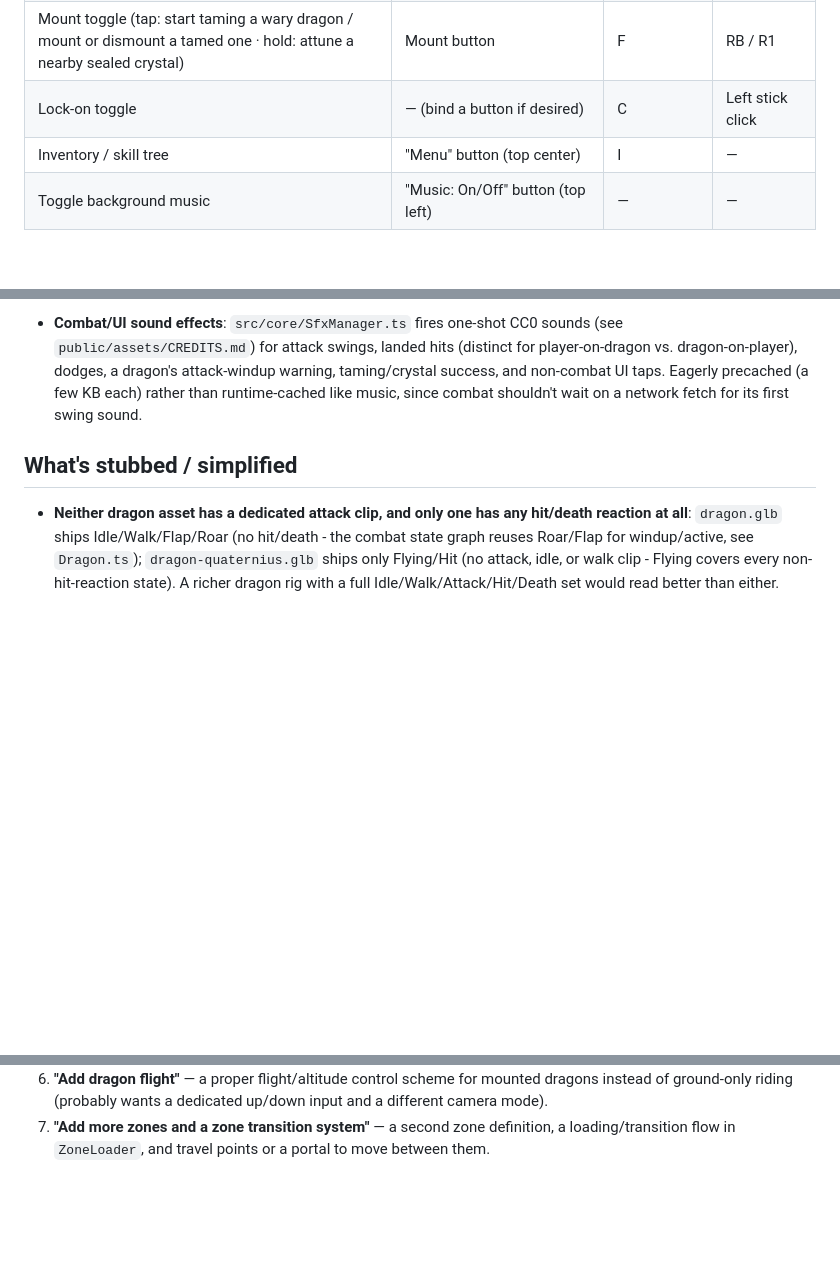
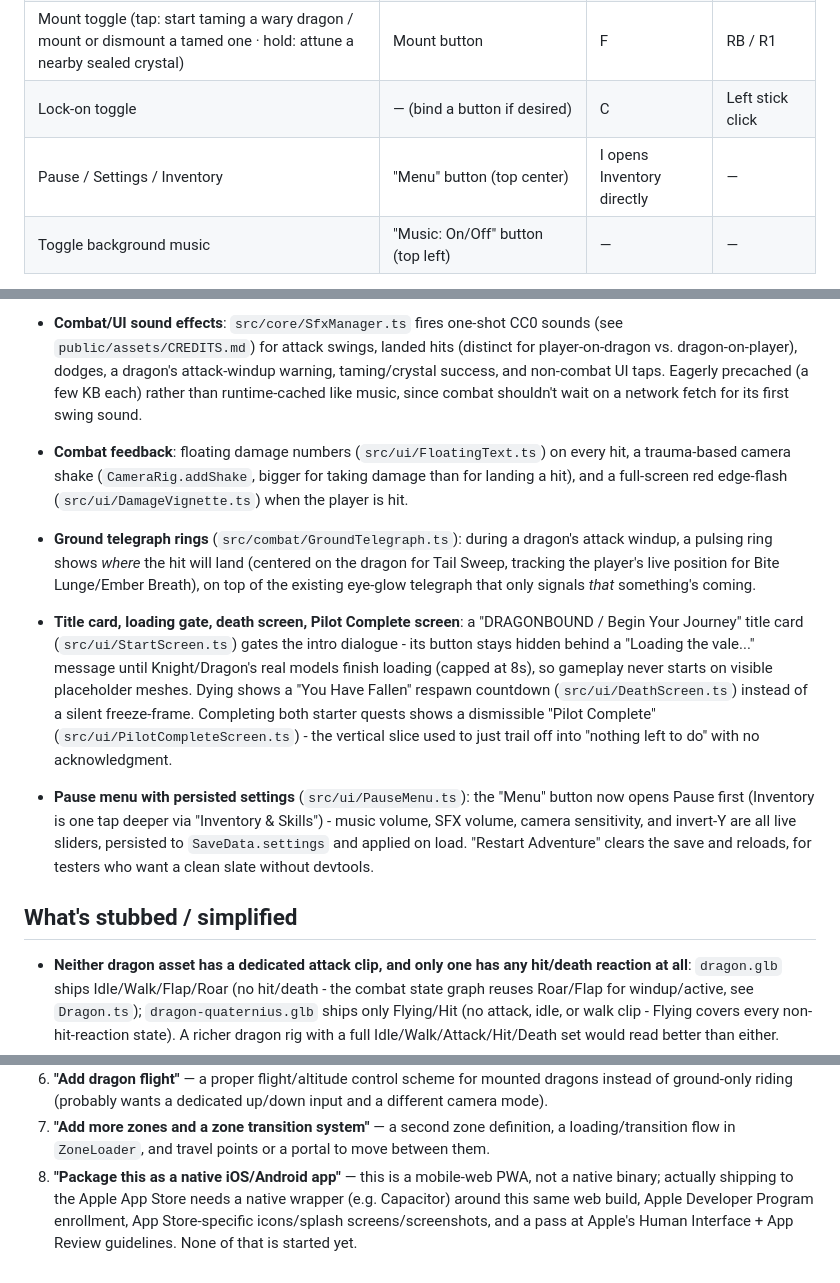
Before and after one commit to iamchrisvelez-bit/dragonbound, a Markdown page: README.md, 3 parts joined by grey strips. Drawn GitHub-style; blank space fills up the shorter version.

Commit message:
Document this round's additions in README
SFX, combat feedback (damage numbers/shake/vignette), ground telegraph
rings, the title-card loading gate, death/Pilot Complete screens, and the
pause menu's persisted settings - all shipped this round without a
corresponding README update until now. Also corrected the Controls table
(Menu now opens Pause, not Inventory directly) and added a follow-up
prompt on what's actually still needed for a native App Store submission
(this is a mobile-web PWA, not a native binary).

Co-Authored-By: Claude Sonnet 5 <noreply@anthropic.com>
Claude-Session: https://claude.ai/code/session_01T8kuRSqp2Rge6Ax15eigTM

```diff
--- a/README.md
+++ b/README.md
@@ -106,7 +106,7 @@ generated `dist/index.html`.
 | Ability wheel (Riposte parry, if Blade's "Riposte" is unlocked) | Ability button | Q | Y / Triangle |
 | Mount toggle (tap: start taming a wary dragon / mount or dismount a tamed one · hold: attune a nearby sealed crystal) | Mount button | F | RB / R1 |
 | Lock-on toggle | — (bind a button if desired) | C | Left stick click |
-| Inventory / skill tree | "Menu" button (top center) | I | — |
+| Pause / Settings / Inventory | "Menu" button (top center) | I opens Inventory directly | — |
 | Toggle background music | "Music: On/Off" button (top left) | — | — |
 
 Touch is the primary path; keyboard/gamepad are secondary dev-testing
@@ -311,6 +311,31 @@ not a wide desktop window shrunk down:
   UI taps. Eagerly precached (a few KB each) rather than runtime-cached
   like music, since combat shouldn't wait on a network fetch for its
   first swing sound.
+- **Combat feedback**: floating damage numbers (`src/ui/FloatingText.ts`)
+  on every hit, a trauma-based camera shake (`CameraRig.addShake`,
+  bigger for taking damage than for landing a hit), and a full-screen red
+  edge-flash (`src/ui/DamageVignette.ts`) when the player is hit.
+- **Ground telegraph rings** (`src/combat/GroundTelegraph.ts`): during a
+  dragon's attack windup, a pulsing ring shows *where* the hit will land
+  (centered on the dragon for Tail Sweep, tracking the player's live
+  position for Bite Lunge/Ember Breath), on top of the existing eye-glow
+  telegraph that only signals *that* something's coming.
+- **Title card, loading gate, death screen, Pilot Complete screen**: a
+  "DRAGONBOUND / Begin Your Journey" title card (`src/ui/StartScreen.ts`)
+  gates the intro dialogue - its button stays hidden behind a "Loading the
+  vale..." message until Knight/Dragon's real models finish loading
+  (capped at 8s), so gameplay never starts on visible placeholder meshes.
+  Dying shows a "You Have Fallen" respawn countdown
+  (`src/ui/DeathScreen.ts`) instead of a silent freeze-frame. Completing
+  both starter quests shows a dismissible "Pilot Complete"
+  (`src/ui/PilotCompleteScreen.ts`) - the vertical slice used to just
+  trail off into "nothing left to do" with no acknowledgment.
+- **Pause menu with persisted settings** (`src/ui/PauseMenu.ts`): the
+  "Menu" button now opens Pause first (Inventory is one tap deeper via
+  "Inventory & Skills") - music volume, SFX volume, camera sensitivity,
+  and invert-Y are all live sliders, persisted to `SaveData.settings` and
+  applied on load. "Restart Adventure" clears the save and reloads, for
+  testers who want a clean slate without devtools.
 
 ## What's stubbed / simplified
 
@@ -406,3 +431,9 @@ not a wide desktop window shrunk down:
 7. **"Add more zones and a zone transition system"** — a second zone
    definition, a loading/transition flow in `ZoneLoader`, and travel
    points or a portal to move between them.
+8. **"Package this as a native iOS/Android app"** — this is a mobile-web
+   PWA, not a native binary; actually shipping to the Apple App Store
+   needs a native wrapper (e.g. Capacitor) around this same web build,
+   Apple Developer Program enrollment, App Store-specific icons/splash
+   screens/screenshots, and a pass at Apple's Human Interface + App
+   Review guidelines. None of that is started yet.
```
